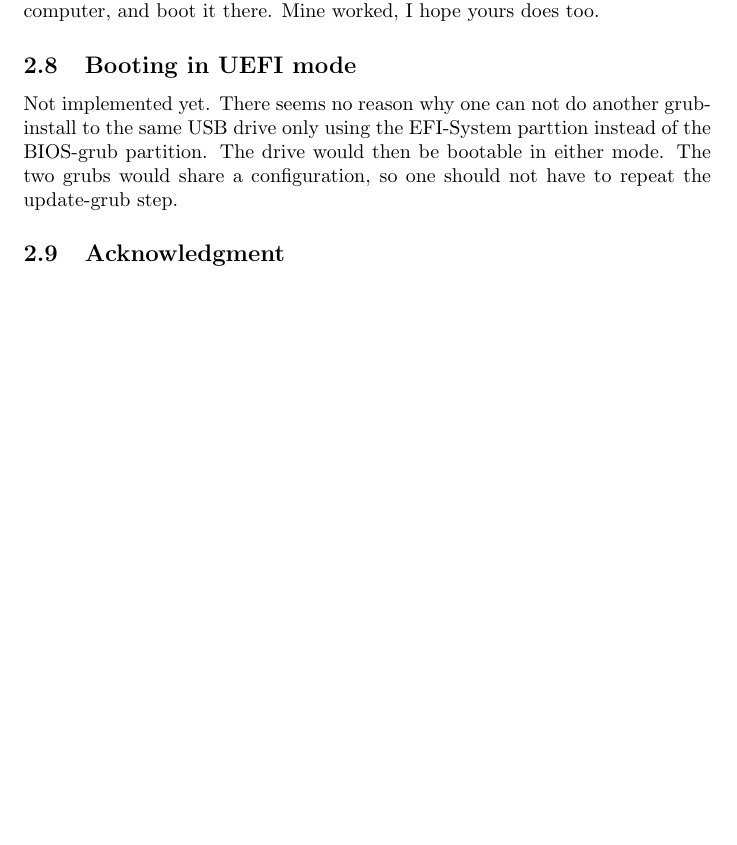
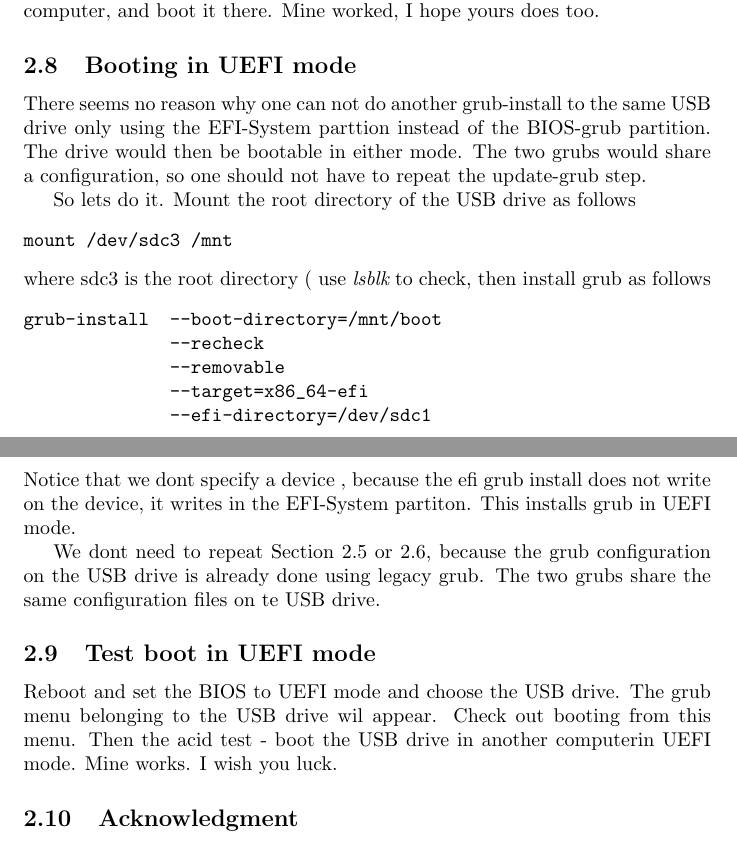
Before and after one commit to nevillejackson/Unix, a LaTeX document (grub/makeusb.tex): part of page 5 of 6 before the commit and two parts of pages 5 and 6 of 6 after it, the two joined at a grey line, cut so that both start at the same text, the shorter picture padded with empty space. Compiled offline with pdfLaTeX.

Commit message:
UEFI mode ... Section 2.9

```diff
--- a/grub/makeusb.tex
+++ b/grub/makeusb.tex
@@ -176,7 +176,27 @@ Then the acid test. Shutdown, remove the USB drive, put it in another computer,
 
 
 \subsection{Booting in UEFI mode}
-Not implemented yet. There seems no reason why one can not do another grub-install  to the same USB drive only using the EFI-System parttion instead of the BIOS-grub partition. The drive would then be bootable in either mode. The two grubs would share a configuration, so one should not have to repeat the update-grub step.
+ There seems no reason why one can not do another grub-install  to the same USB drive only using the EFI-System parttion instead of the BIOS-grub partition. The drive would then be bootable in either mode. The two grubs would share a configuration, so one should not have to repeat the update-grub step.
+
+So lets do it. Mount the root directory of the USB drive as follows
+\begin{verbatim}
+mount /dev/sdc3 /mnt
+\end{verbatim}
+ where sdc3 is the root directory ( use {\em lsblk} to check, then install grub as follows
+\begin{verbatim}
+grub-install  --boot-directory=/mnt/boot
+              --recheck
+              --removable
+              --target=x86_64-efi
+              --efi-directory=/dev/sdc1
+\end{verbatim}
+ Notice that we dont specify a device , because the efi grub install does not write on the device, it writes in the EFI-System partiton.  This installs grub in UEFI mode.
+
+We dont need to repeat Section 2.5 or 2.6, because the grub configuration on the USB drive is already done using legacy grub. The two grubs share the same configuration files on te USB drive.
+
+\subsection{Test boot in UEFI mode}
+Reboot and set the BIOS to UEFI mode and choose the USB drive.  The grub menu belonging to the USB drive wil appear. Check out booting from this menu.
+Then the acid test - boot the USB drive in another computerin UEFI mode. Mine works. I wish you luck.
 
 \subsection{Acknowledgment}
 Feedback from Edgar Hoffman is appreciated.
```
Also changed, not shown: grub/makeusb.pdf.
